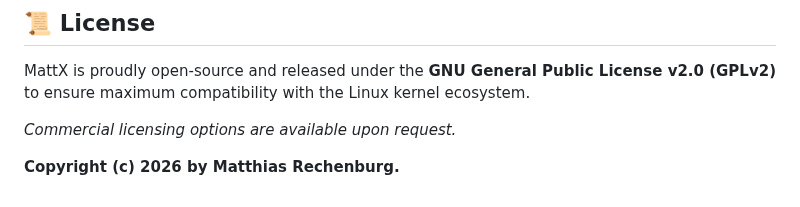
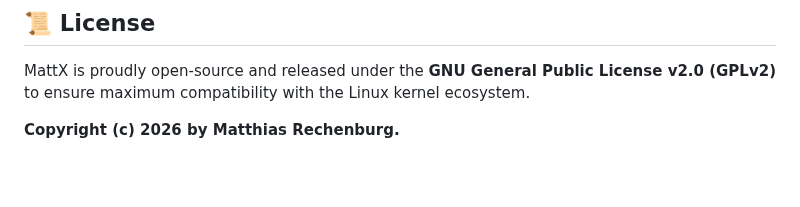
Before and after one commit to brainmatt/mattx, a Markdown page: README.md, the part around the change. Rendered like a GitHub page; blank space fills up the shorter version.

```diff
--- a/README.md
+++ b/README.md
@@ -94,6 +94,4 @@ echo "migrate 1234 home" > /proc/mattx/admin
 
 MattX is proudly open-source and released under the **GNU General Public License v2.0 (GPLv2)** to ensure maximum compatibility with the Linux kernel ecosystem.
 
-*Commercial licensing options are available upon request.*
-
 **Copyright (c) 2026 by Matthias Rechenburg.**
```
